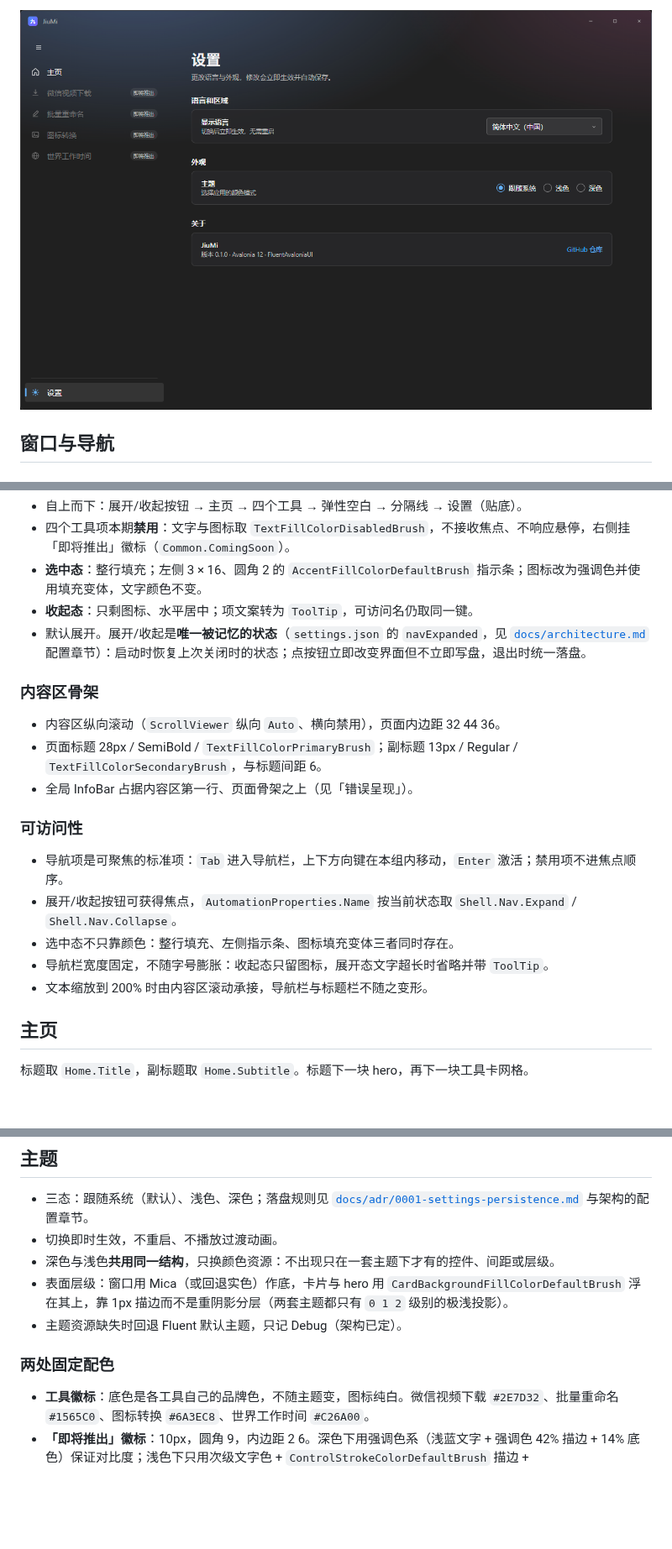
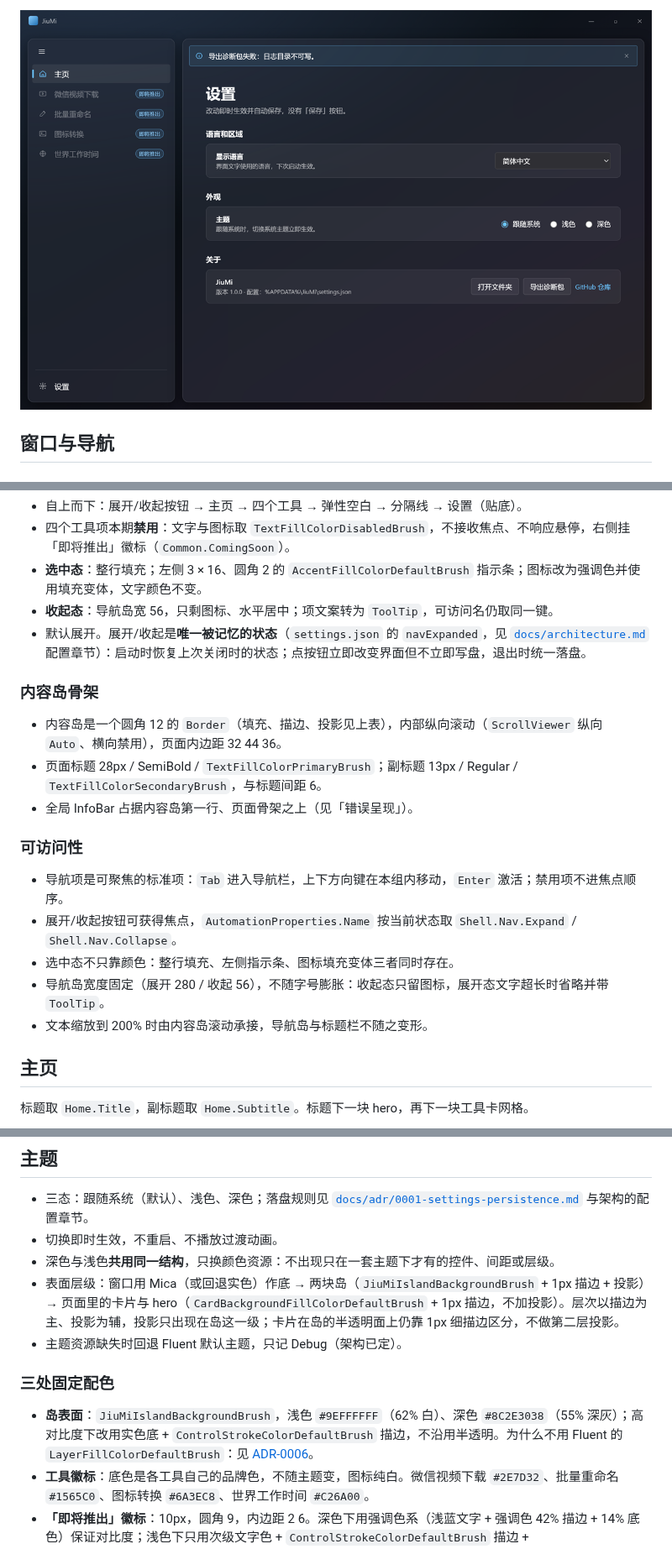
Before and after one commit to ZLiLiang/JiuMi, a Markdown page: docs/ui-spec.md, 3 parts joined by grey strips. Shown at 84% size. Drawn GitHub-style; pictures changed too: docs/images/shell-settings-dark.png; blank space fills up the shorter version.

```diff
--- a/docs/ui-spec.md
+++ b/docs/ui-spec.md
@@ -58,22 +59,22 @@ JiuMi 应用外壳的视觉与交互规格。跨模块的结构规则见 [`docs/
 - 自上而下：展开/收起按钮 → 主页 → 四个工具 → 弹性空白 → 分隔线 → 设置（贴底）。
 - 四个工具项本期**禁用**：文字与图标取 `TextFillColorDisabledBrush`，不接收焦点、不响应悬停，右侧挂「即将推出」徽标（`Common.ComingSoon`）。
 - **选中态**：整行填充；左侧 3 × 16、圆角 2 的 `AccentFillColorDefaultBrush` 指示条；图标改为强调色并使用填充变体，文字颜色不变。
-- **收起态**：只剩图标、水平居中；项文案转为 `ToolTip`，可访问名仍取同一键。
+- **收起态**：导航岛宽 56，只剩图标、水平居中；项文案转为 `ToolTip`，可访问名仍取同一键。
 - 默认展开。展开/收起是**唯一被记忆的状态**（`settings.json` 的 `navExpanded`，见 [`docs/architecture.md`](./architecture.md) 配置章节）：启动时恢复上次关闭时的状态；点按钮立即改变界面但不立即写盘，退出时统一落盘。
 
-### 内容区骨架
+### 内容岛骨架
 
-- 内容区纵向滚动（`ScrollViewer` 纵向 `Auto`、横向禁用），页面内边距 32 44 36。
+- 内容岛是一个圆角 12 的 `Border`（填充、描边、投影见上表），内部纵向滚动（`ScrollViewer` 纵向 `Auto`、横向禁用），页面内边距 32 44 36。
 - 页面标题 28px / SemiBold / `TextFillColorPrimaryBrush`；副标题 13px / Regular / `TextFillColorSecondaryBrush`，与标题间距 6。
-- 全局 InfoBar 占据内容区第一行、页面骨架之上（见「错误呈现」）。
+- 全局 InfoBar 占据内容岛第一行、页面骨架之上（见「错误呈现」）。
 
 ### 可访问性
 
 - 导航项是可聚焦的标准项：`Tab` 进入导航栏，上下方向键在本组内移动，`Enter` 激活；禁用项不进焦点顺序。
 - 展开/收起按钮可获得焦点，`AutomationProperties.Name` 按当前状态取 `Shell.Nav.Expand` / `Shell.Nav.Collapse`。
 - 选中态不只靠颜色：整行填充、左侧指示条、图标填充变体三者同时存在。
-- 导航栏宽度固定，不随字号膨胀：收起态只留图标，展开态文字超长时省略并带 `ToolTip`。
-- 文本缩放到 200% 时由内容区滚动承接，导航栏与标题栏不随之变形。
+- 导航岛宽度固定（展开 280 / 收起 56），不随字号膨胀：收起态只留图标，展开态文字超长时省略并带 `ToolTip`。
+- 文本缩放到 200% 时由内容岛滚动承接，导航岛与标题栏不随之变形。
 
 ## 主页
 
@@ -142,11 +143,12 @@ JiuMi 应用外壳的视觉与交互规格。跨模块的结构规则见 [`docs/
 - 三态：跟随系统（默认）、浅色、深色；落盘规则见 [`docs/adr/0001-settings-persistence.md`](./adr/0001-settings-persistence.md) 与架构的配置章节。
 - 切换即时生效，不重启、不播放过渡动画。
 - 深色与浅色**共用同一结构**，只换颜色资源：不出现只在一套主题下才有的控件、间距或层级。
-- 表面层级：窗口用 Mica（或回退实色）作底，卡片与 hero 用 `CardBackgroundFillColorDefaultBrush` 浮在其上，靠 1px 描边而不是重阴影分层（两套主题都只有 `0 1 2` 级别的极浅投影）。
+- 表面层级：窗口用 Mica（或回退实色）作底 → 两块岛（`JiuMiIslandBackgroundBrush` + 1px 描边 + 投影）→ 页面里的卡片与 hero（`CardBackgroundFillColorDefaultBrush` + 1px 描边，不加投影）。层次以描边为主、投影为辅，投影只出现在岛这一级；卡片在岛的半透明面上仍靠 1px 细描边区分，不做第二层投影。
 - 主题资源缺失时回退 Fluent 默认主题，只记 Debug（架构已定）。
 
-### 两处固定配色
+### 三处固定配色
 
+- **岛表面**：`JiuMiIslandBackgroundBrush`，浅色 `#9EFFFFFF`（62% 白）、深色 `#8C2E3038`（55% 深灰）；高对比度下改用实色底 + `ControlStrokeColorDefaultBrush` 描边，不沿用半透明。为什么不用 Fluent 的 `LayerFillColorDefaultBrush`：见 [ADR-0006](./adr/0006-island-shell.md)。
 - **工具徽标**：底色是各工具自己的品牌色，不随主题变，图标纯白。微信视频下载 `#2E7D32`、批量重命名 `#1565C0`、图标转换 `#6A3EC8`、世界工作时间 `#C26A00`。
 - **「即将推出」徽标**：10px，圆角 9，内边距 2 6。深色下用强调色系（浅蓝文字 + 强调色 42% 描边 + 14% 底色）保证对比度；浅色下只用次级文字色 + `ControlStrokeColorDefaultBrush` 描边 + `SubtleFillColorSecondaryBrush` 底色，不抢视觉权重。
 
```
Also changed, not shown: other parts of docs/ui-spec.md (+22 -16 lines), docs/adr/0006-island-shell.md (added, +101 -0 lines), docs/architecture.md (+2 -1 lines), docs/images/shell-home-dark.png, docs/images/shell-home.png, docs/images/shell-settings.png, 1 other file.
